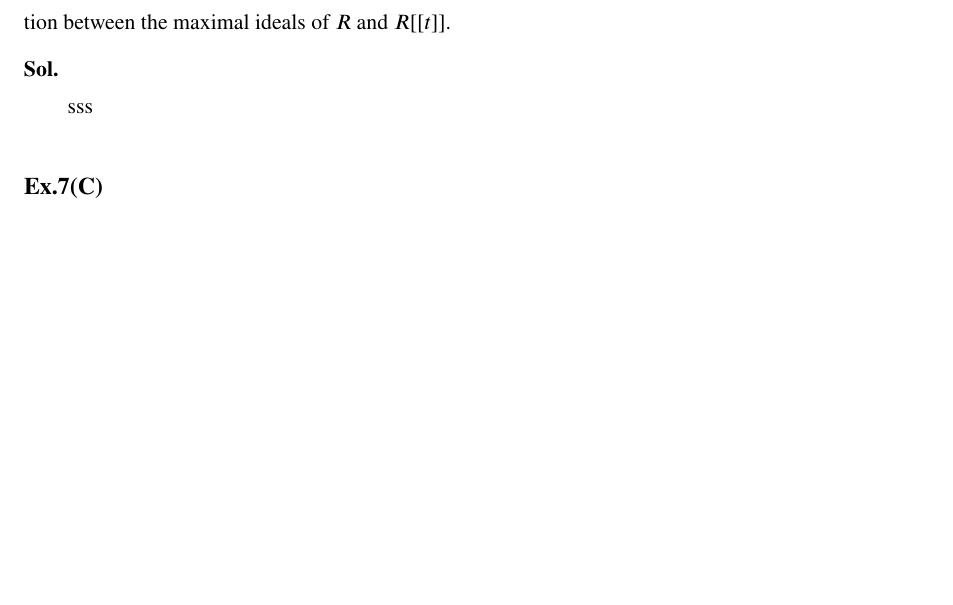
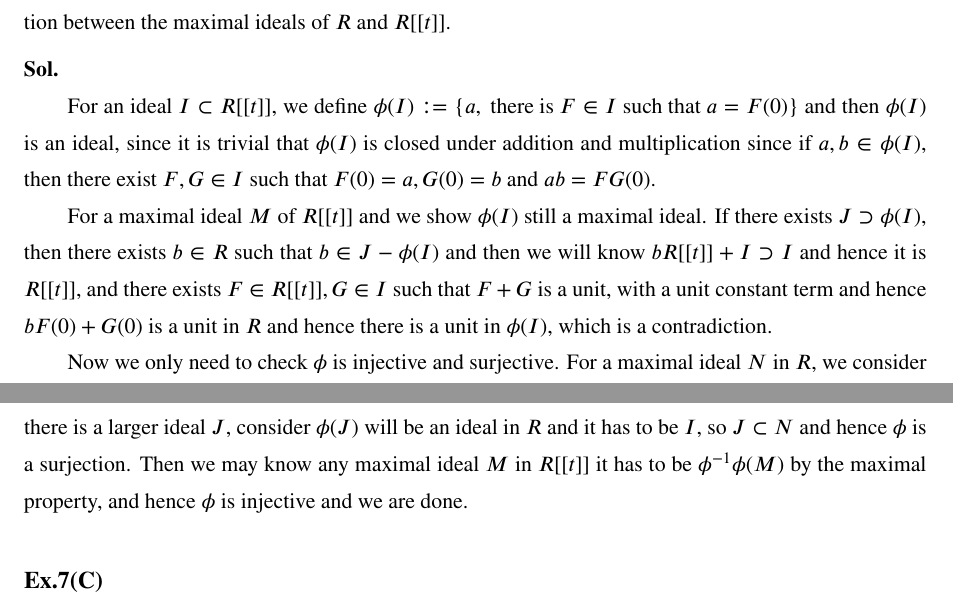
Before and after one commit to WellsGuan/Tex, a LaTeX problem sheet (MATH_742/HW/HW3/main.tex): part of page 3 of 4 before the commit and two parts of pages 3 and 4 of 4 after it, the two joined at a grey line, cut so that both start at the same text, the shorter picture padded with empty space. Compiled offline with XeLaTeX; a missing font is replaced by an installed copy or a similar font.

Commit message:
Added New contents

```diff
--- a/MATH_742/HW/HW3/main.tex
+++ b/MATH_742/HW/HW3/main.tex
@@ -137,7 +137,9 @@ by $(m_1,m_2)\mapsto m_1+m_2$. If $m_1+m_2 = 0$, then $m_1 = -m_2 \in M_1\cap M_
     Define a natural morphism $R[[t]] \to R$ and show the restriction along this morphsim gives a bijection between the maximal ideals of $R$ and $R[[t]]$.
 \vspace{0.5em}\\
 \textbf{Sol.} \par
-    sss
+    For an ideal $I\subset R[[t]]$, we define $\phi(I):=\{a,\text{ there is }F\in I\text{ such that }a = F(0)\}$ and then $\phi(I)$ is an ideal, since it is trivial that $\phi(I)$ is closed under addition and multiplication since if $a,b\in \phi(I)$, then there exist $F,G \in I$ such that $F(0) = a, G(0) =b$ and $ab = FG(0)$.\par
+    For a maximal ideal $M$ of $R[[t]]$ and we show $\phi(I)$ still a maximal ideal. If there exists $J \supset \phi(I)$, then there exists $b\in R$ such that $b\in J - \phi(I)$ and then we will know $bR[[t]] + I \supset I$ and hence it is $R[[t]]$, and there exists $F\in R[[t]], G\in I$ such that $F+G$ is a unit, with a unit constant term and hence $bF(0)+G(0)$ is a unit in $R$ and hence there is a unit in $\phi(I)$, which is a contradiction.\par
+    Now we only need to check $\phi$ is injective and surjective. For a maximal ideal $N$ in $R$, we consider $\phi^{-1}(R)$ which means all the series with constant term in $N$, which is easy to be checked an ideal and if there is a larger ideal $J$, consider $\phi(J)$ will be an ideal in $R$ and it has to be $I$, so $J\subset N$ and hence $\phi$ is a surjection. Then we may know any maximal ideal $M$ in $R[[t]]$ it has to be $\phi^{-1}\phi(M)$ by the maximal property, and hence $\phi$ is injective and we are done.
 \vspace{0.5em}
 
 \subsection*{Ex.7(C)}
```
